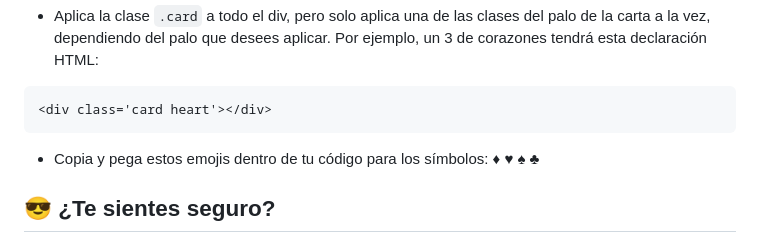
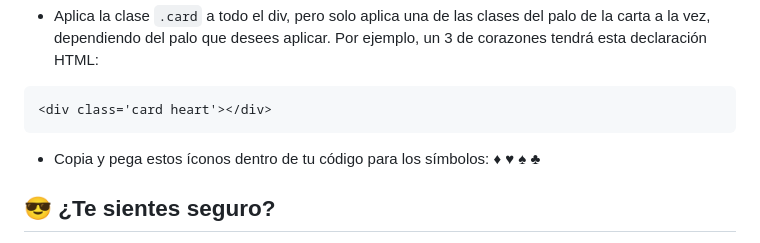
Before and after one commit to breatheco-de/exercise-random-card, a Markdown page: README.es.md, the part around the change. GitHub-like rendering.

````diff
--- a/README.es.md
+++ b/README.es.md
@@ -49,7 +49,7 @@ https://github.com/4GeeksAcademy/vanillajs-hello.git
 <div class='card heart'></div>
 ```
 
-- Copia y pega estos emojis dentro de tu código para los símbolos: ♦ ♥ ♠ ♣
+- Copia y pega estos íconos dentro de tu código para los símbolos: ♦ ♥ ♠ ♣
 
 ## 😎 ¿Te sientes seguro?
 
````
